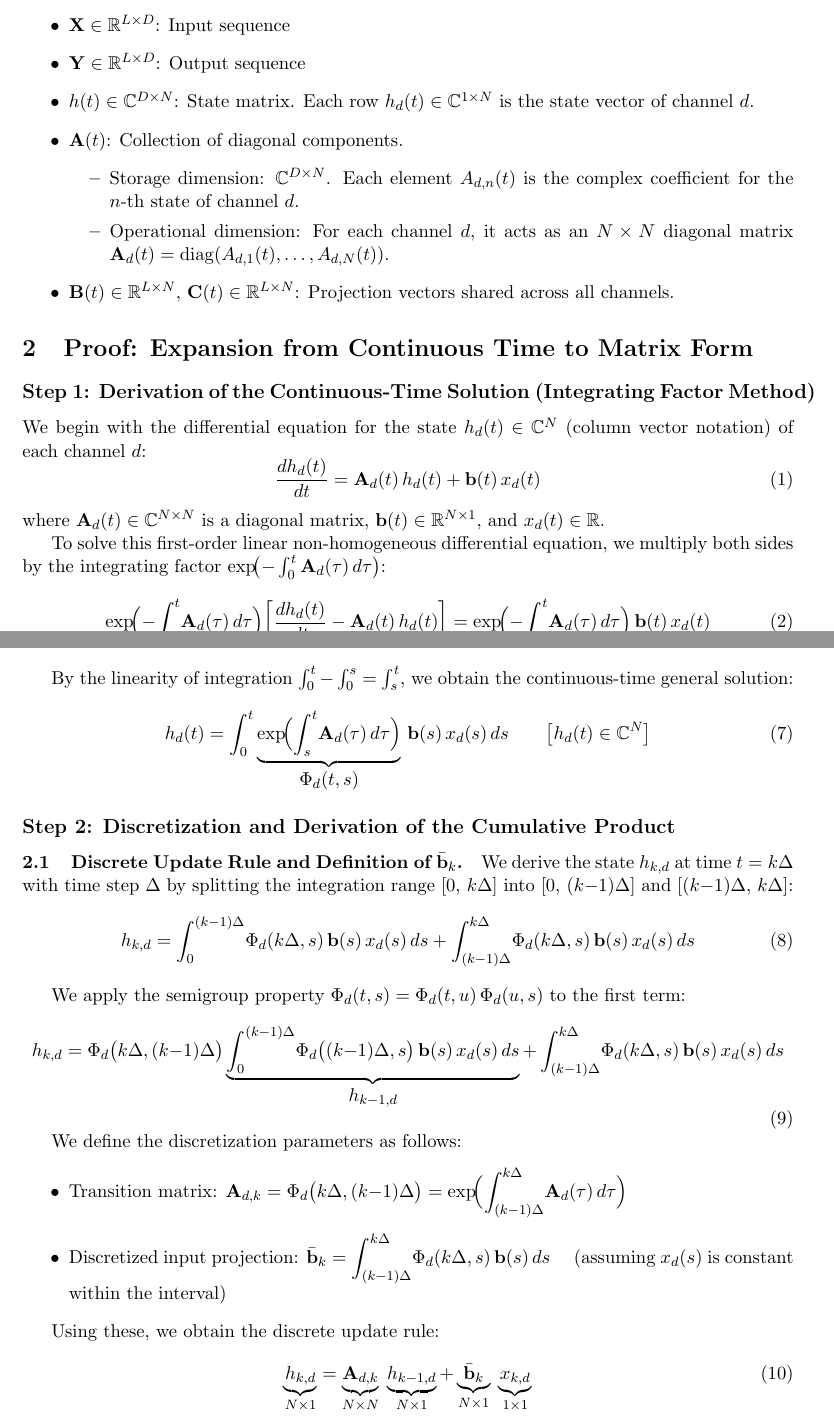
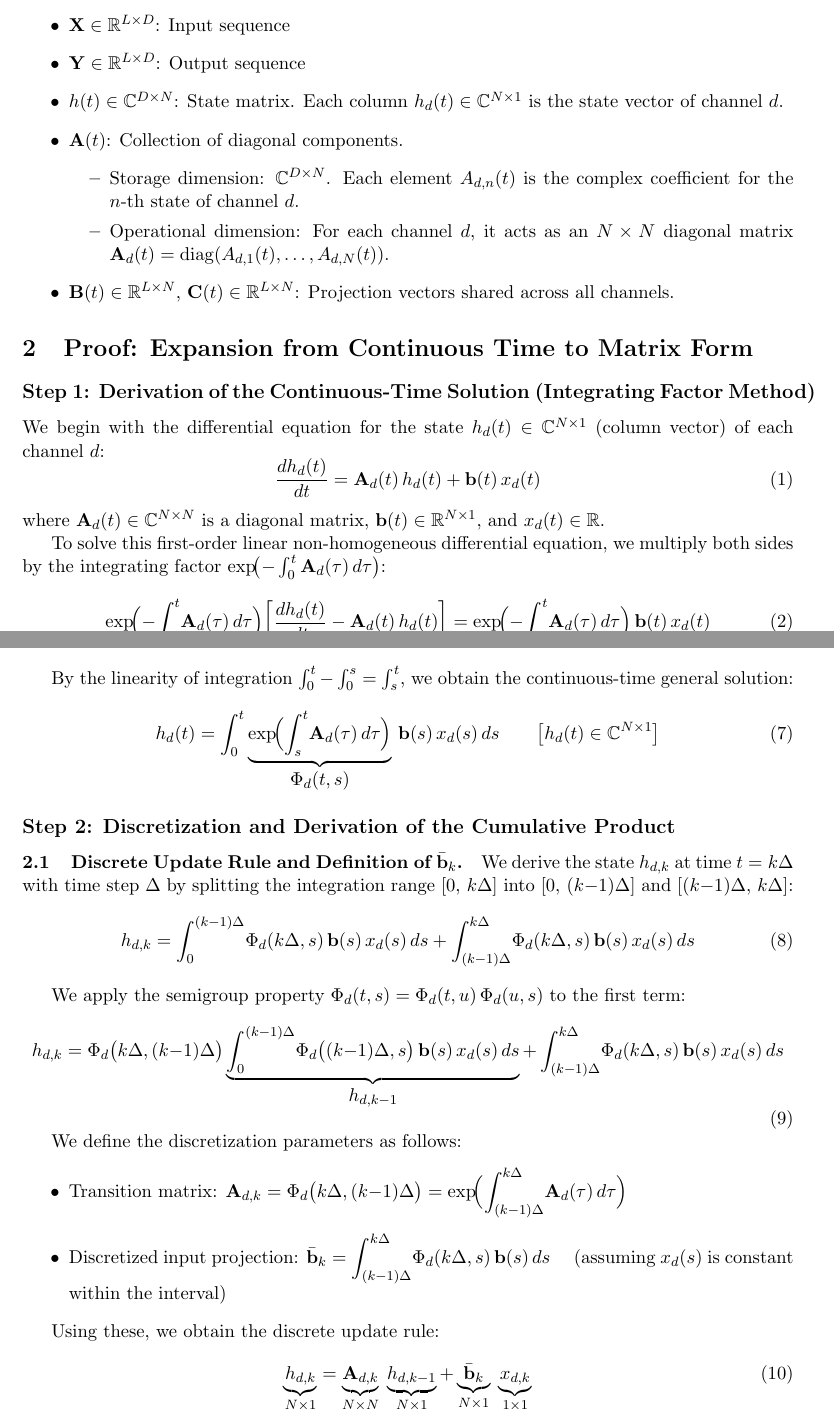
Before and after one commit to MasahiroOgawa/mamba3_doc, a LaTeX document (mamba3_derivation.tex): two parts of pages 1 and 2 of 4, joined at a grey line, cut so that both start at the same text. Compiled offline with pdfLaTeX.

Commit message:
Fix h_d dimension and use channel-first subscript ordering consistently
- Fix h_d(t) dimension: C^{1×N} and C^N → C^{N×1} (column vector)
- Reorder subscripts to channel-first: h_{k,d} → h_{d,k}, x_{k,d} → x_{d,k},
  y_{t,d} → y_{d,t}, matching A_{d,k} convention

Co-Authored-By: Claude Opus 4.6 (1M context) <noreply@anthropic.com>

```diff
--- a/mamba3_derivation.tex
+++ b/mamba3_derivation.tex
@@ -26,7 +26,7 @@ We derive the output matrix $\mathbf{Y} = (\mathbf{L} \odot \mathbf{CB}^\top) \m
 \begin{itemize}
   \item $\mathbf{X} \in \mathbb{R}^{L \times D}$: Input sequence
   \item $\mathbf{Y} \in \mathbb{R}^{L \times D}$: Output sequence
-  \item $h(t) \in \mathbb{C}^{D \times N}$: State matrix. Each row $h_d(t) \in \mathbb{C}^{1 \times N}$ is the state vector of channel~$d$.
+  \item $h(t) \in \mathbb{C}^{D \times N}$: State matrix. Each column $h_d(t) \in \mathbb{C}^{N \times 1}$ is the state vector of channel~$d$.
   \item $\mathbf{A}(t)$: Collection of diagonal components.
     \begin{itemize}
       \item Storage dimension: $\mathbb{C}^{D \times N}$. Each element $A_{d,n}(t)$ is the complex coefficient for the $n$-th state of channel~$d$.
@@ -39,7 +39,7 @@ We derive the output matrix $\mathbf{Y} = (\mathbf{L} \odot \mathbf{CB}^\top) \m
 
 \subsection*{Step 1: Derivation of the Continuous-Time Solution (Integrating Factor Method)}
 
-We begin with the differential equation for the state $h_d(t) \in \mathbb{C}^N$ (column vector notation) of each channel~$d$:
+We begin with the differential equation for the state $h_d(t) \in \mathbb{C}^{N \times 1}$ (column vector) of each channel~$d$:
 \begin{equation}
   \frac{dh_d(t)}{dt} = \mathbf{A}_d(t)\, h_d(t) + \mathbf{b}(t)\, x_d(t)
 \end{equation}
@@ -81,23 +81,23 @@ By the linearity of integration $\int_{0}^{t} - \int_{0}^{s} = \int_{s}^{t}$, we
   h_d(t) = \int_{0}^{t}
   \underbrace{\exp\!\Bigl(\int_{s}^{t}\!\mathbf{A}_d(\tau)\,d\tau\Bigr)}_{\displaystyle\Phi_d(t,s)}
   \,\mathbf{b}(s)\,x_d(s)\,ds
-  \qquad\bigl[h_d(t)\in\mathbb{C}^N\bigr]
+  \qquad\bigl[h_d(t)\in\mathbb{C}^{N \times 1}\bigr]
 \end{equation}
 
 \subsection*{Step 2: Discretization and Derivation of the Cumulative Product}
 
 \paragraph{2.1\quad Discrete Update Rule and Definition of $\bar{\mathbf{b}}_k$.}
 
-We derive the state $h_{k,d}$ at time $t = k\Delta$ with time step~$\Delta$ by splitting the integration range $[0,\,k\Delta]$ into $[0,\,(k{-}1)\Delta]$ and $[(k{-}1)\Delta,\,k\Delta]$:
+We derive the state $h_{d,k}$ at time $t = k\Delta$ with time step~$\Delta$ by splitting the integration range $[0,\,k\Delta]$ into $[0,\,(k{-}1)\Delta]$ and $[(k{-}1)\Delta,\,k\Delta]$:
 \begin{equation}
-  h_{k,d} = \int_{0}^{(k-1)\Delta}\!\Phi_d(k\Delta,s)\,\mathbf{b}(s)\,x_d(s)\,ds
+  h_{d,k} = \int_{0}^{(k-1)\Delta}\!\Phi_d(k\Delta,s)\,\mathbf{b}(s)\,x_d(s)\,ds
            + \int_{(k-1)\Delta}^{k\Delta}\!\Phi_d(k\Delta,s)\,\mathbf{b}(s)\,x_d(s)\,ds
 \end{equation}
 
 We apply the semigroup property $\Phi_d(t,s)=\Phi_d(t,u)\,\Phi_d(u,s)$ to the first term:
 \begin{equation}
-  h_{k,d} = \Phi_d\bigl(k\Delta,(k{-}1)\Delta\bigr)
-  \underbrace{\int_{0}^{(k-1)\Delta}\!\Phi_d\bigl((k{-}1)\Delta,s\bigr)\,\mathbf{b}(s)\,x_d(s)\,ds}_{\displaystyle h_{k-1,d}}
+  h_{d,k} = \Phi_d\bigl(k\Delta,(k{-}1)\Delta\bigr)
+  \underbrace{\int_{0}^{(k-1)\Delta}\!\Phi_d\bigl((k{-}1)\Delta,s\bigr)\,\mathbf{b}(s)\,x_d(s)\,ds}_{\displaystyle h_{d,k-1}}
   + \int_{(k-1)\Delta}^{k\Delta}\!\Phi_d(k\Delta,s)\,\mathbf{b}(s)\,x_d(s)\,ds
 \end{equation}
 
@@ -112,9 +112,9 @@ We define the discretization parameters as follows:
 
 Using these, we obtain the discrete update rule:
 \begin{equation}\label{eq:scalar-update}
-  \underbrace{h_{k,d}}_{N\times 1}
-  = \underbrace{\mathbf{A}_{d,k}}_{N\times N}\;\underbrace{h_{k-1,d}}_{N\times 1}
-  + \underbrace{\bar{\mathbf{b}}_k}_{N\times 1}\;\underbrace{x_{k,d}}_{1\times 1}
+  \underbrace{h_{d,k}}_{N\times 1}
+  = \underbrace{\mathbf{A}_{d,k}}_{N\times N}\;\underbrace{h_{d,k-1}}_{N\times 1}
+  + \underbrace{\bar{\mathbf{b}}_k}_{N\times 1}\;\underbrace{x_{d,k}}_{1\times 1}
 \end{equation}
 
 \paragraph{2.2\quad Extension to Matrix Form (All-Channel Integration).}
```
Also changed, not shown: mamba3_derivation.tex (28 more changed lines).
